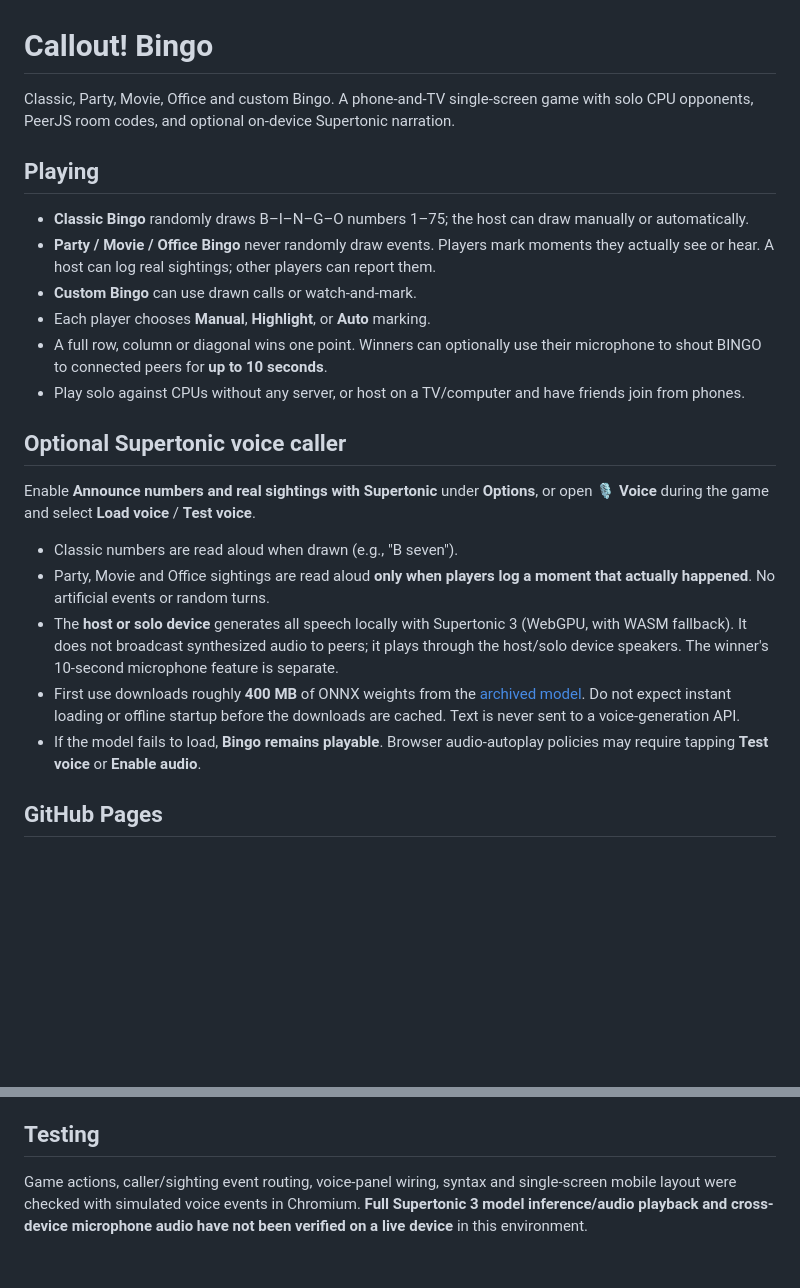
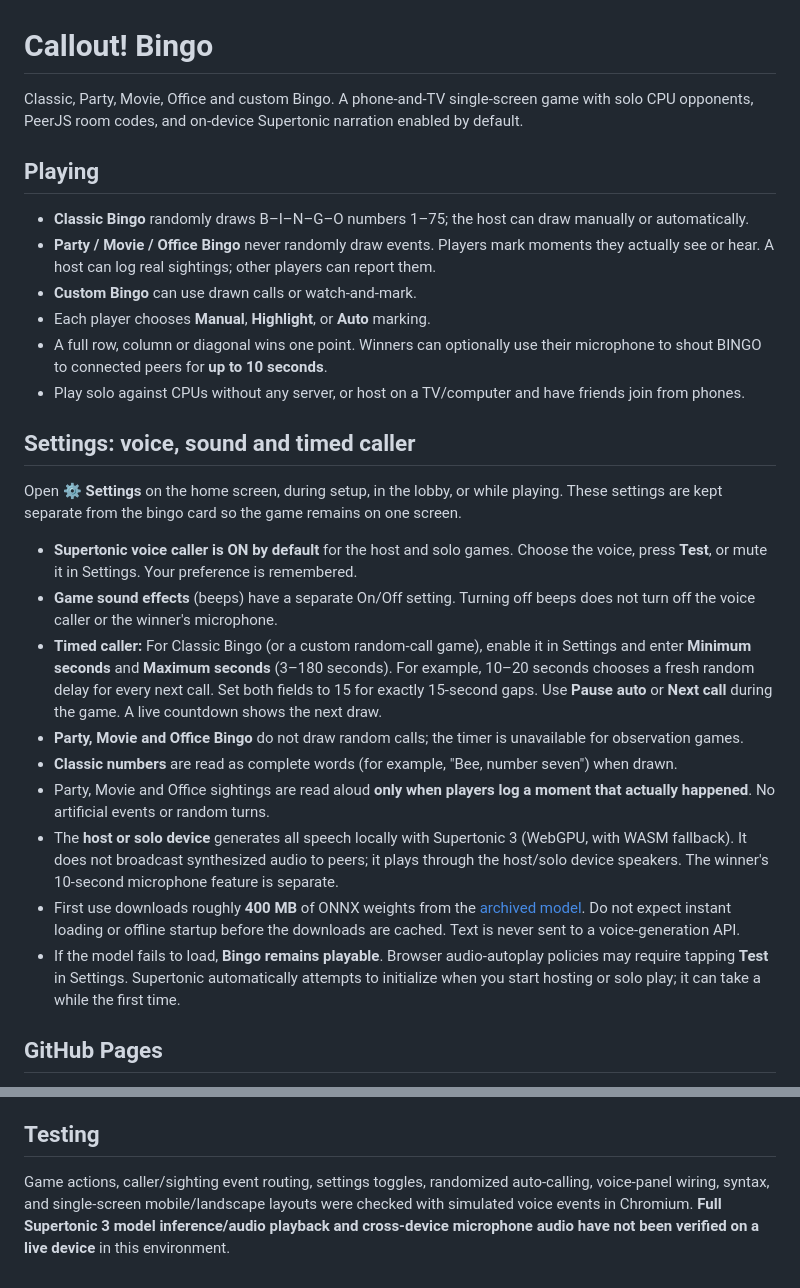
Before and after one commit to tbenitz/callout-bingo, a Markdown page: README.md, 2 parts joined by grey strips. Drawn GitHub-style; blank space fills up the shorter version.

Commit message:
Document default-on voice, Settings menu, and randomized 3-180 second caller range

```diff
--- a/README.md
+++ b/README.md
@@ -1,6 +1,6 @@
 # Callout! Bingo
 
-Classic, Party, Movie, Office and custom Bingo. A phone-and-TV single-screen game with solo CPU opponents, PeerJS room codes, and optional on-device Supertonic narration.
+Classic, Party, Movie, Office and custom Bingo. A phone-and-TV single-screen game with solo CPU opponents, PeerJS room codes, and on-device Supertonic narration enabled by default.
 
 ## Playing
 
@@ -11,15 +11,19 @@ Classic, Party, Movie, Office and custom Bingo. A phone-and-TV single-screen gam
 - A full row, column or diagonal wins one point. Winners can optionally use their microphone to shout BINGO to connected peers for **up to 10 seconds**.
 - Play solo against CPUs without any server, or host on a TV/computer and have friends join from phones.
 
-## Optional Supertonic voice caller
+## Settings: voice, sound and timed caller
 
-Enable **Announce numbers and real sightings with Supertonic** under **Options**, or open **🎙️ Voice** during the game and select **Load voice** / **Test voice**.
+Open **⚙ Settings** on the home screen, during setup, in the lobby, or while playing. These settings are kept separate from the bingo card so the game remains on one screen.
 
-- Classic numbers are read aloud when drawn (e.g., "B seven").
+- **Supertonic voice caller is ON by default** for the host and solo games. Choose the voice, press **Test**, or mute it in Settings. Your preference is remembered.
+- **Game sound effects** (beeps) have a separate On/Off setting. Turning off beeps does not turn off the voice caller or the winner's microphone.
+- **Timed caller:** For Classic Bingo (or a custom random-call game), enable it in Settings and enter **Minimum seconds** and **Maximum seconds** (3–180 seconds). For example, 10–20 seconds chooses a fresh random delay for every next call. Set both fields to 15 for exactly 15-second gaps. Use **Pause auto** or **Next call** during the game. A live countdown shows the next draw.
+- **Party, Movie and Office Bingo** do not draw random calls; the timer is unavailable for observation games.
+- **Classic numbers** are read as complete words (for example, "Bee, number seven") when drawn.
 - Party, Movie and Office sightings are read aloud **only when players log a moment that actually happened**. No artificial events or random turns.
 - The **host or solo device** generates all speech locally with Supertonic 3 (WebGPU, with WASM fallback). It does not broadcast synthesized audio to peers; it plays through the host/solo device speakers. The winner's 10-second microphone feature is separate.
 - First use downloads roughly **400 MB** of ONNX weights from the [archived model](https://huggingface.co/supertone-oss-archive/supertonic-3). Do not expect instant loading or offline startup before the downloads are cached. Text is never sent to a voice-generation API.
-- If the model fails to load, **Bingo remains playable**. Browser audio-autoplay policies may require tapping **Test voice** or **Enable audio**.
+- If the model fails to load, **Bingo remains playable**. Browser audio-autoplay policies may require tapping **Test** in Settings. Supertonic automatically attempts to initialize when you start hosting or solo play; it can take a while the first time.
 
 ## GitHub Pages
 
@@ -35,4 +39,4 @@ The browser TTS inference helper is adapted from the [archived Supertonic Web ex
 
 ## Testing
 
-Game actions, caller/sighting event routing, voice-panel wiring, syntax and single-screen mobile layout were checked with simulated voice events in Chromium. **Full Supertonic 3 model inference/audio playback and cross-device microphone audio have not been verified on a live device** in this environment.
+Game actions, caller/sighting event routing, settings toggles, randomized auto-calling, voice-panel wiring, syntax, and single-screen mobile/landscape layouts were checked with simulated voice events in Chromium. **Full Supertonic 3 model inference/audio playback and cross-device microphone audio have not been verified on a live device** in this environment.
```
